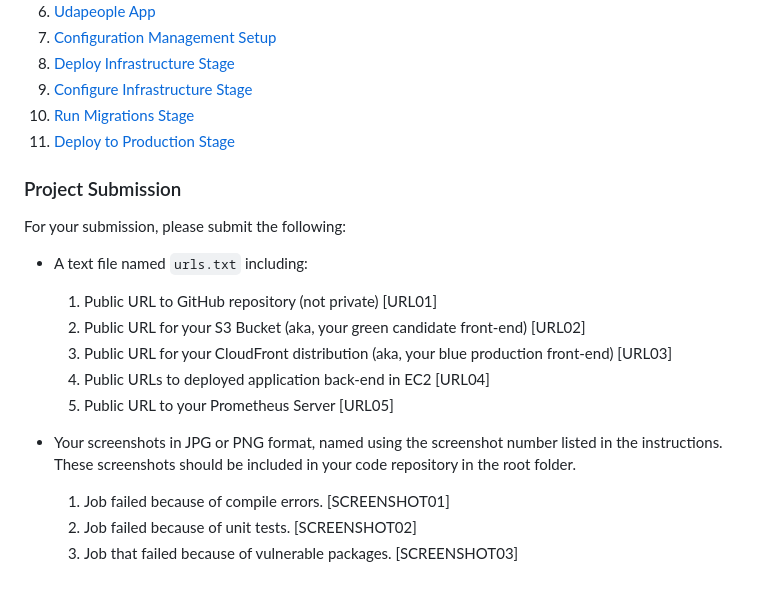
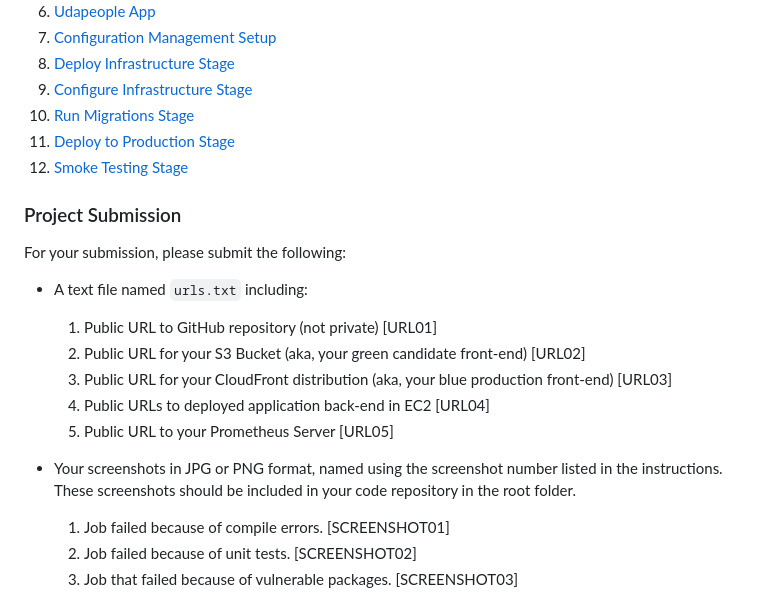
Before and after one commit to m-ahmedy/CDOEND-Project-Guides, a Markdown page: Project-3/README.md, the part around the change printed below. GitHub-like rendering.

Commit message:
Project 3 - Smoke test stage

```diff
--- a/Project-3/README.md
+++ b/Project-3/README.md
@@ -24,6 +24,7 @@ In this project, you will prove your mastery of the following learning objective
 9. [Configure Infrastructure Stage](instructions/9-configure-infrastructure-stage.md)
 10. [Run Migrations Stage](instructions/10-run-migrations-stage.md)
 11. [Deploy to Production Stage](instructions/11-deploy-to-production.md)
+12. [Smoke Testing Stage](instructions/12-smoke-testing.md)
 
 ### Project Submission
 
@@ -36,6 +37,7 @@ For your submission, please submit the following:
   1. Public URLs to deployed application back-end in EC2 [URL04]
   1. Public URL to your Prometheus Server [URL05]
 - Your screenshots in JPG or PNG format, named using the screenshot number listed in the instructions. These screenshots should be included in your code repository in the root folder.
+
   1. Job failed because of compile errors. [SCREENSHOT01]
   1. Job failed because of unit tests. [SCREENSHOT02]
   1. Job that failed because of vulnerable packages. [SCREENSHOT03]
```
Also changed, not shown: other parts of Project-3/README.md (+1 -1 lines), Project-3/instructions/12-smoke-testing.md (added, +227 -0 lines), Project-3/assets/Screenshot-6.png (added), Project-3/assets/Screenshot-7.png (added).
